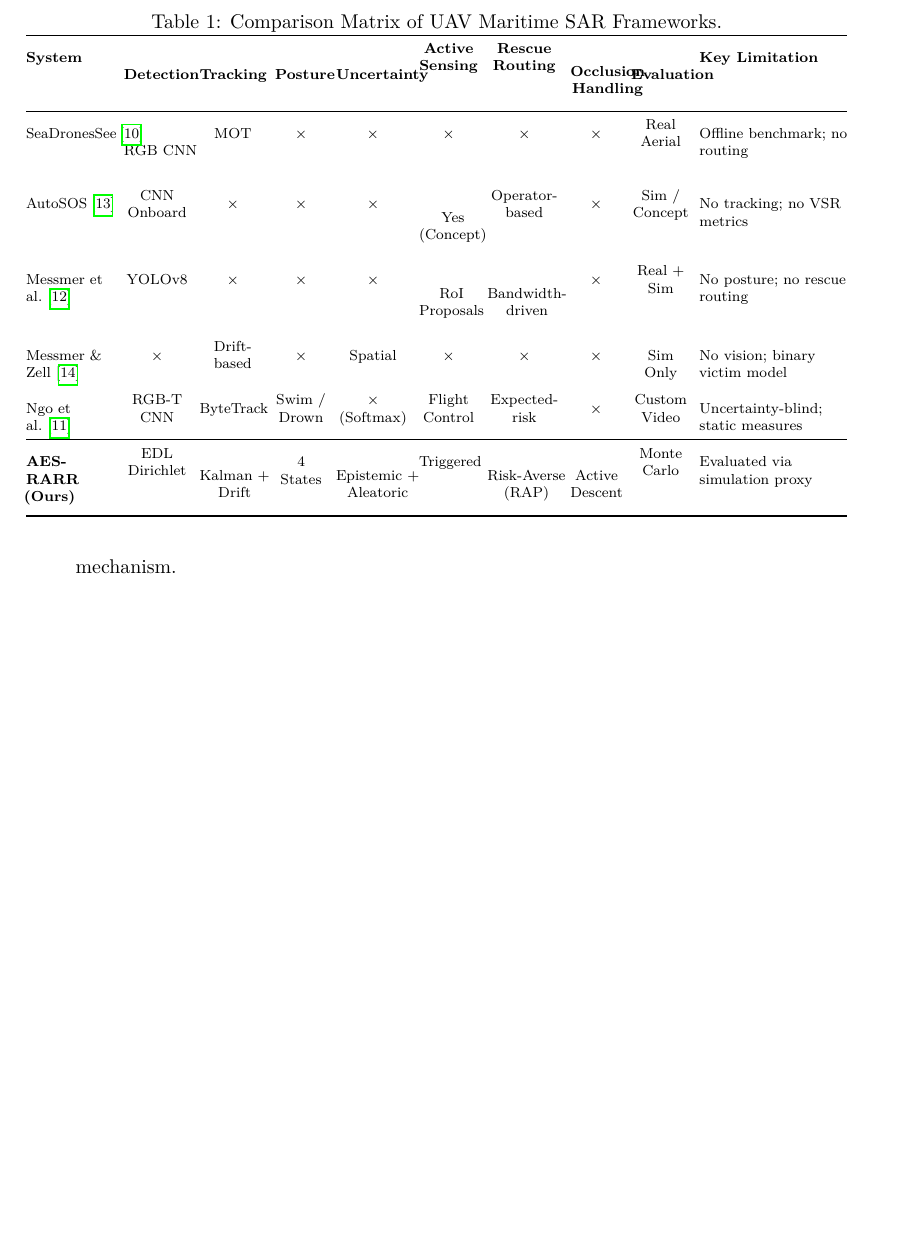
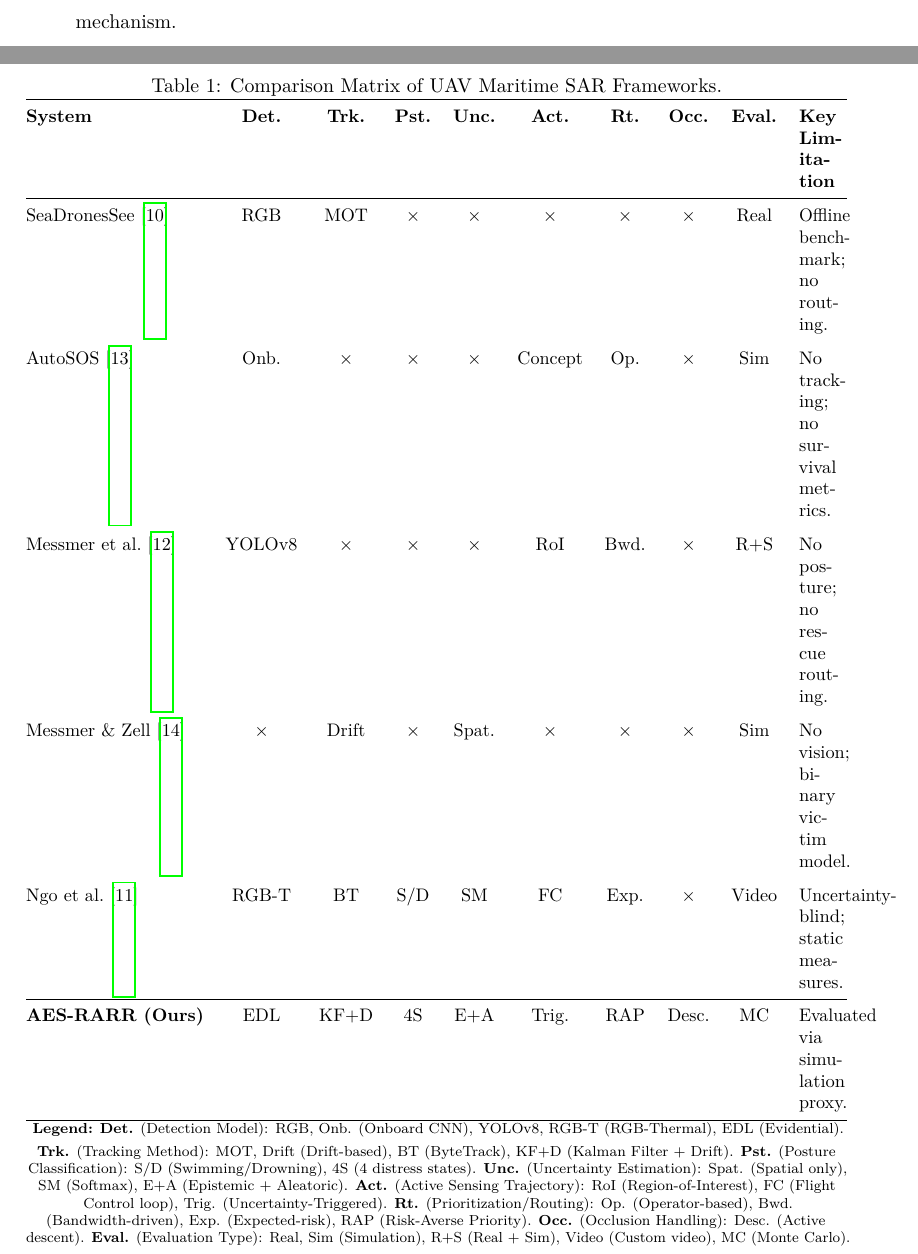
Before and after one commit to nguyentrinhquy1411/DAP391m-SU26, a LaTeX paper (maritime_sar.tex): part of page 4 of 11 before the commit and two parts of pages 4 and 5 of 12 after it, the two joined at a grey line, cut so that both start at the same text, the shorter picture padded with empty space. Compiled offline with pdfLaTeX.

Commit message:
Use abbreviations and legend for Table 1 comparison matrix to avoid column overflow

```diff
--- a/maritime_sar.tex
+++ b/maritime_sar.tex
@@ -190,88 +190,91 @@ Table~\ref{tab:comparison} positions AES-RARR relative to prior work.
 \centering
 \caption{Comparison Matrix of UAV Maritime SAR Frameworks.}
 \label{tab:comparison}
-\scriptsize
-\setlength{\tabcolsep}{2.5pt}
-\begin{tabularx}{\textwidth}{@{} L{1.2} C{0.9} C{0.9} C{0.7} C{1.0} C{0.8} C{1.0} C{0.7} C{0.8} L{2.0} @{}}
+\small
+\setlength{\tabcolsep}{6pt}
+\renewcommand{\arraystretch}{1.1}
+\begin{tabularx}{\textwidth}{@{} lccccccccX @{}}
 \toprule
-\makecell[l]{\textbf{System}}
-  & \makecell[c]{\textbf{Detection}}
-  & \makecell[c]{\textbf{Tracking}}
-  & \makecell[c]{\textbf{Posture}}
-  & \makecell[c]{\textbf{Uncertainty}}
-  & \makecell[c]{\textbf{Active} \\ \textbf{Sensing}}
-  & \makecell[c]{\textbf{Rescue} \\ \textbf{Routing}}
-  & \makecell[c]{\textbf{Occlusion} \\ \textbf{Handling}}
-  & \makecell[c]{\textbf{Evaluation}}
-  & \makecell[l]{\textbf{Key Limitation}} \\
+\textbf{System} & \textbf{Det.} & \textbf{Trk.} & \textbf{Pst.} & \textbf{Unc.} & \textbf{Act.} & \textbf{Rt.} & \textbf{Occ.} & \textbf{Eval.} & \textbf{Key Limitation} \\
 \midrule
 SeaDronesSee~\cite{ref3}
-  & \makecell[c]{RGB CNN}
+  & RGB
   & MOT
   & $\times$
   & $\times$
   & $\times$
   & $\times$
   & $\times$
-  & \makecell[c]{Real \\ Aerial}
-  & Offline benchmark; no routing \\
+  & Real
+  & Offline benchmark; no routing. \\
 \addlinespace
 AutoSOS~\cite{ref11}
-  & \makecell[c]{CNN \\ Onboard}
+  & Onb.
   & $\times$
   & $\times$
   & $\times$
-  & \makecell[c]{Yes \\ (Concept)}
-  & \makecell[c]{Operator- \\ based}
+  & Concept
+  & Op.
   & $\times$
-  & \makecell[c]{Sim / \\ Concept}
-  & No tracking; no VSR metrics \\
+  & Sim
+  & No tracking; no survival metrics. \\
 \addlinespace
 Messmer et al.~\cite{ref5}
   & YOLOv8
   & $\times$
   & $\times$
   & $\times$
-  & \makecell[c]{RoI \\ Proposals}
-  & \makecell[c]{Bandwidth- \\ driven}
+  & RoI
+  & Bwd.
   & $\times$
-  & \makecell[c]{Real + \\ Sim}
-  & No posture; no rescue routing \\
+  & R+S
+  & No posture; no rescue routing. \\
 \addlinespace
 Messmer \& Zell~\cite{ref12}
   & $\times$
-  & \makecell[c]{Drift- \\ based}
+  & Drift
   & $\times$
-  & Spatial
+  & Spat.
   & $\times$
   & $\times$
   & $\times$
-  & Sim Only
-  & No vision; binary victim model \\
+  & Sim
+  & No vision; binary victim model. \\
 \addlinespace
 Ngo et al.~\cite{ref4}
-  & \makecell[c]{RGB-T \\ CNN}
-  & ByteTrack
-  & \makecell[c]{Swim / \\ Drown}
-  & \makecell[c]{$\times$ \\ (Softmax)}
-  & \makecell[c]{Flight \\ Control}
-  & \makecell[c]{Expected- \\ risk}
+  & RGB-T
+  & BT
+  & S/D
+  & SM
+  & FC
+  & Exp.
   & $\times$
-  & \makecell[c]{Custom \\ Video}
-  & Uncertainty-blind; static measures \\
+  & Video
+  & Uncertainty-blind; static measures. \\
 \midrule
 \textbf{AES-RARR (Ours)}
-  & \makecell[c]{EDL \\ Dirichlet}
-  & \makecell[c]{Kalman + \\ Drift}
-  & 4 States
-  & \makecell[c]{Epistemic + \\ Aleatoric}
-  & Triggered
-  & \makecell[c]{Risk-Averse \\ (RAP)}
-  & \makecell[c]{Active \\ Descent}
-  & \makecell[c]{Monte \\ Carlo}
-  & Evaluated via simulation proxy \\
+  & EDL
+  & KF+D
+  & 4S
+  & E+A
+  & Trig.
+  & RAP
+  & Desc.
+  & MC
+  & Evaluated via simulation proxy. \\
 \bottomrule
 \end{tabularx}
+\smallskip
+\scriptsize
+\textbf{Legend:}
+\textbf{Det.} (Detection Model): RGB, Onb. (Onboard CNN), YOLOv8, RGB-T (RGB-Thermal), EDL (Evidential).
+\textbf{Trk.} (Tracking Method): MOT, Drift (Drift-based), BT (ByteTrack), KF+D (Kalman Filter + Drift).
+\textbf{Pst.} (Posture Classification): S/D (Swimming/Drowning), 4S (4 distress states).
+\textbf{Unc.} (Uncertainty Estimation): Spat. (Spatial only), SM (Softmax), E+A (Epistemic + Aleatoric).
+\textbf{Act.} (Active Sensing Trajectory): RoI (Region-of-Interest), FC (Flight Control loop), Trig. (Uncertainty-Triggered).
+\textbf{Rt.} (Prioritization/Routing): Op. (Operator-based), Bwd. (Bandwidth-driven), Exp. (Expected-risk), RAP (Risk-Averse Priority).
+\textbf{Occ.} (Occlusion Handling): Desc. (Active descent).
+\textbf{Eval.} (Evaluation Type): Real, Sim (Simulation), R+S (Real + Sim), Video (Custom video), MC (Monte Carlo).
 \end{table}
 
 % ─────────────────────────────────────────────────────────────────────────────
```
